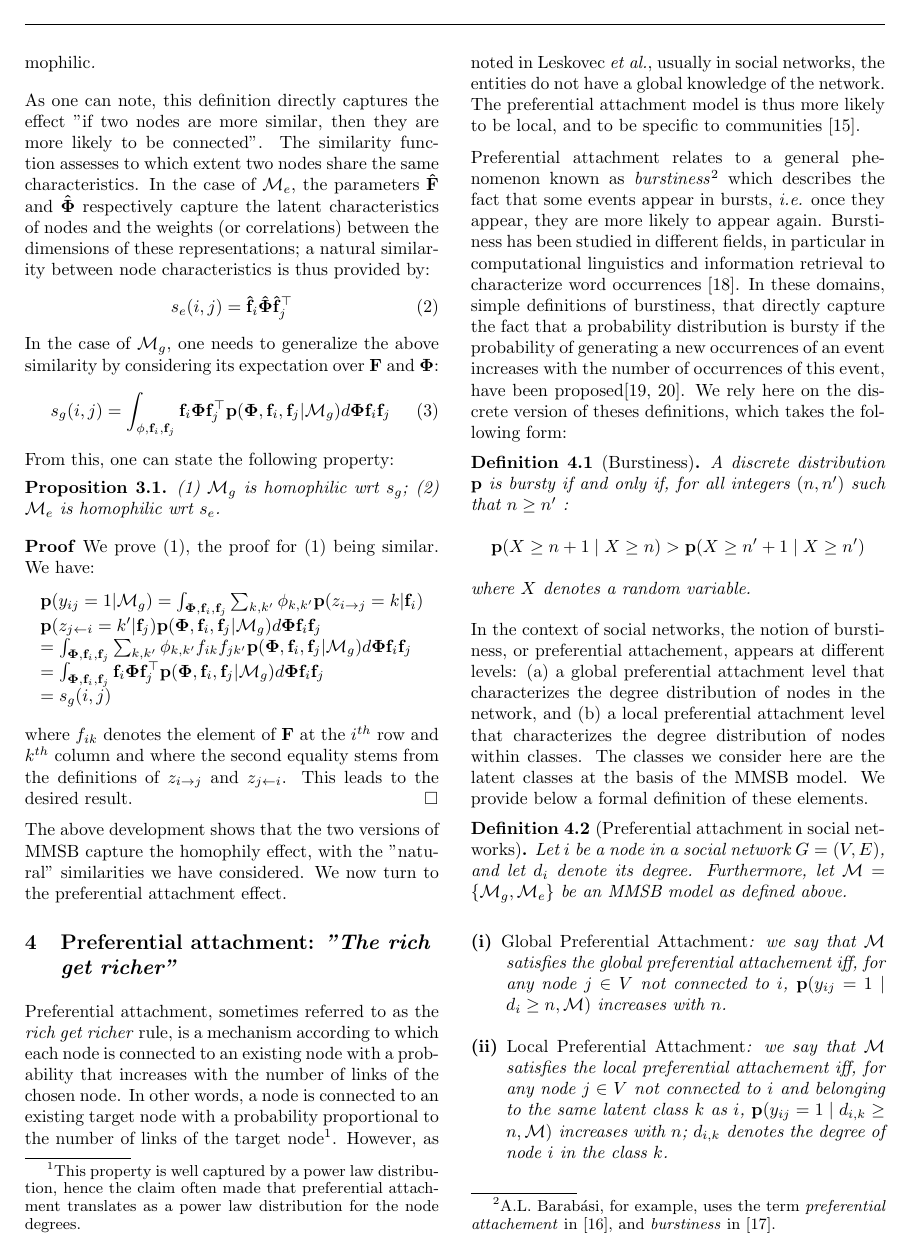
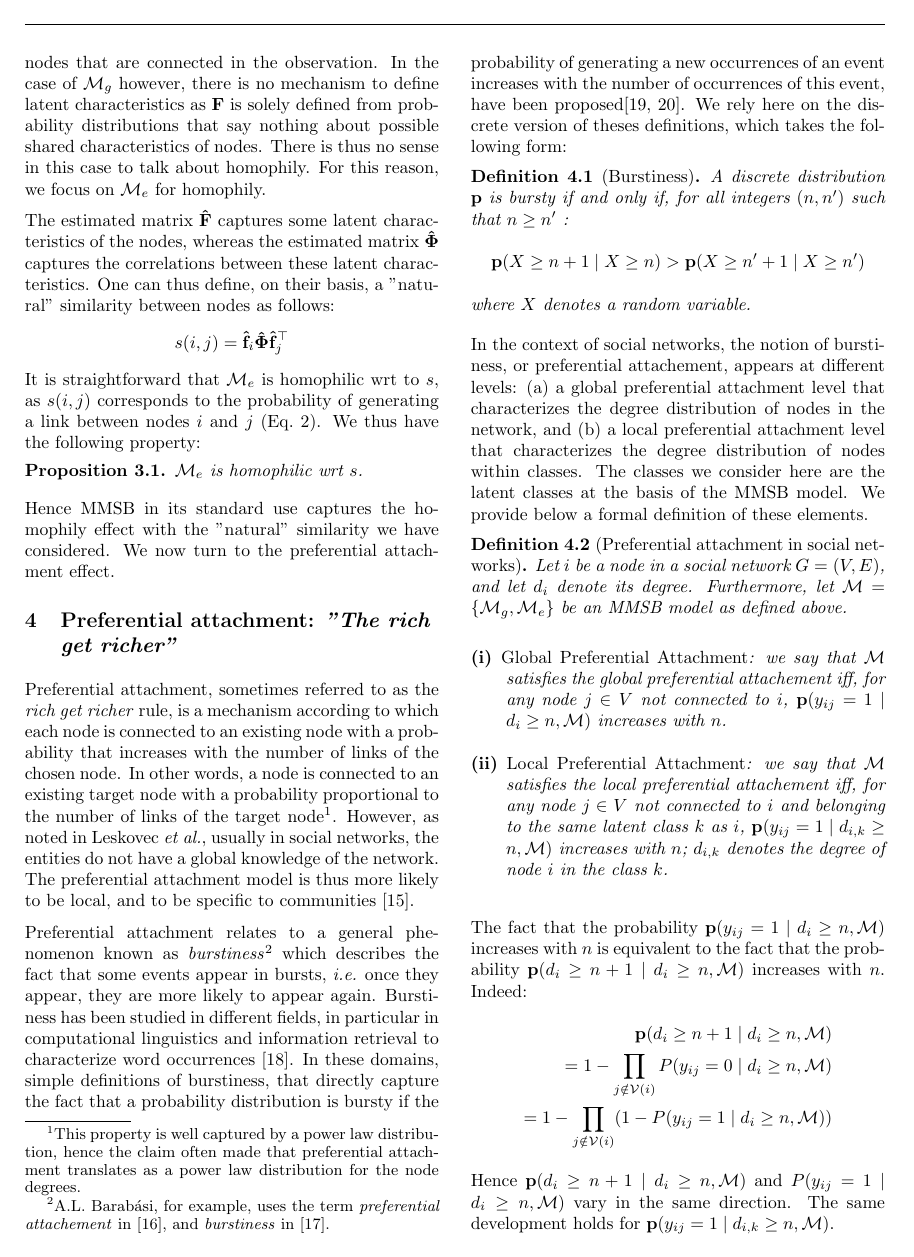
Before and after one commit to addulac/aistats16, a LaTeX paper (main.tex, which reads homophily.tex): page 3 of 11. Compiled offline with pdfLaTeX.

Commit message:
corrections

```diff
--- a/homophily.tex
+++ b/homophily.tex
@@ -21,37 +21,32 @@ s(i,j) > s(i',j')  \implies \nonumber \\
 A model which verifies this condition is said to be \emph{homophilic}.
 \end{definition}
 %
-As one can note, this definition directly captures the effect "if two nodes are more similar, then they are more likely to be connected". The similarity function assesses to which extent two nodes share the same characteristics. In the case of $\mathcal{M}_e$, the parameters $\mat{\hat{F}}$ and $\mat{\hat{\Phi}}$ respectively capture the latent characteristics of nodes and the weights (or correlations) between the dimensions of these representations; a natural similarity between node characteristics is thus provided by:
+As one can note, this definition directly captures the effect "if two nodes are more similar, then they are more likely to be connected". The similarity function assesses to which extent two nodes share the same (latent) characteristics (or classes). In the case of $\mathcal{M}_e$, these characteristics are captured in the latent features $\mat{F}$ as the model implicitly tries to relate through $\mat{F}$ nodes that are connected in the observation. In the case of $\mathcal{M}_g$ however, there is no mechanism to define latent characteristics as $\mat{F}$ is solely defined from probability distributions that say nothing about possible shared characteristics of nodes. There is thus no sense in this case to talk about homophily. For this reason, we focus on $\mathcal{M}_e$ for homophily.
+
+The estimated matrix $\mat{\hat{F}}$ captures some latent characteristics of the nodes, whereas the estimated matrix $\mat{\hat{\Phi}}$ captures the correlations between these latent characteristics. One can thus define, on their basis, a "natural" similarity between nodes as follows:
 %
 \begin{equation}
-s_e(i,j) = \mat{\hat{f}}_{i} \mat{\hat{\Phi}} \mat{\hat{f}}_j^\top
-\label{eq:natural-sim}
+s(i,j) = \mat{\hat{f}}_{i} \mat{\hat{\Phi}} \mat{\hat{f}}_j^\top \nonumber
+%\label{eq:natural-sim}
 \end{equation}
 %
-In the case of $\mathcal{M}_g$, one needs to generalize the above similarity by considering its expectation over $\mat{F}$ and $\mat{\Phi}$:
+It is straightforward that $\mathcal{M}_e$ is homophilic wrt to $s$, as $s(i,j)$ corresponds to the probability of generating a link between nodes $i$ and $j$ (Eq.~\ref{eq:link-me}). We thus have the following property:
 %
-\begin{equation}
-s_g(i,j) = \int_{\mat{\phi},\mat{f}_i,\mat{f}_j} \mat{f}_i \mat{\Phi} \mat{f}_j^\top \pr(\mat{\Phi},\mat{f}_i,\mat{f}_j|\mathcal{M}_g)  d\mat{\Phi}\mat{f}_i\mat{f}_j
-\label{eq:natural-sim}
-\end{equation}
-%
-From this, one can state the following property:
-%
-\begin{proposition}[] (1) $\mathcal{M}_g$ is homophilic wrt $s_g$; (2) $\mathcal{M}_e$ is homophilic wrt $s_e$.
+\begin{proposition}[] $\mathcal{M}_e$ is homophilic wrt $s$.
 \end{proposition}
 %
-\noindent \textbf{Proof} We prove (1), the proof for (1) being similar. We have:
-%
-\begin{equation}
-\begin{array}{l}
-\pr(y_{ij}=1|\mathcal{M}_g) = \int_{\mat{\Phi},\mat{f}_i,\mat{f}_j} \sum_{k,k'} \phi_{k,k'} \pr(z_{i \rightarrow j}=k|\mat{f}_i) \nonumber \\
-\pr(z_{j \leftarrow i}=k'|\mat{f}_j) \pr(\mat{\Phi},\mat{f}_i,\mat{f}_j|\mathcal{M}_g)  d\mat{\Phi}\mat{f}_i\mat{f}_j \nonumber \\
-= \int_{\mat{\Phi},\mat{f}_i,\mat{f}_j} \sum_{k,k'} \phi_{k,k'} f_{ik} f_{jk'} \pr(\mat{\Phi},\mat{f}_i,\mat{f}_j|\mathcal{M}_g)  d\mat{\Phi}\mat{f}_i\mat{f}_j \nonumber \\
-= \int_{\mat{\Phi},\mat{f}_i,\mat{f}_j} \mat{f}_i \mat{\Phi} \mat{f}_j^\top \pr(\mat{\Phi},\mat{f}_i,\mat{f}_j|\mathcal{M}_g)  d\mat{\Phi}\mat{f}_i\mat{f}_j \nonumber \\
-= s_g(i,j) \nonumber
-\end{array}
-\end{equation}
-%
-where $f_{ik}$ denotes the element of $\mat{F}$ at the $i^{th}$ row and $k^{th}$ column and where the second equality stems from the definitions of $z_{i \rightarrow j}$ and $z_{j \leftarrow i}$. This leads to the desired result. \hspace{5.5cm} $\Box$
+%\noindent \textbf{Proof} We prove (1), the proof for (1) being similar. We have:
+%%
+%\begin{equation}
+%\begin{array}{l}
+%\pr(y_{ij}=1|\mathcal{M}_g) = \int_{\mat{\Phi},\mat{f}_i,\mat{f}_j} \sum_{k,k'} \phi_{k,k'} \pr(z_{i \rightarrow j}=k|\mat{f}_i) \nonumber \\
+%\pr(z_{j \leftarrow i}=k'|\mat{f}_j) \pr(\mat{\Phi},\mat{f}_i,\mat{f}_j|\mathcal{M}_g)  d\mat{\Phi}\mat{f}_i\mat{f}_j \nonumber \\
+%= \int_{\mat{\Phi},\mat{f}_i,\mat{f}_j} \sum_{k,k'} \phi_{k,k'} f_{ik} f_{jk'} \pr(\mat{\Phi},\mat{f}_i,\mat{f}_j|\mathcal{M}_g)  d\mat{\Phi}\mat{f}_i\mat{f}_j \nonumber \\
+%= \int_{\mat{\Phi},\mat{f}_i,\mat{f}_j} \mat{f}_i \mat{\Phi} \mat{f}_j^\top \pr(\mat{\Phi},\mat{f}_i,\mat{f}_j|\mathcal{M}_g)  d\mat{\Phi}\mat{f}_i\mat{f}_j \nonumber \\
+%= s_g(i,j) \nonumber
+%\end{array}
+%\end{equation}
+%%
+%where $f_{ik}$ denotes the element of $\mat{F}$ at the $i^{th}$ row and $k^{th}$ column and where the second equality stems from the definitions of $z_{i \rightarrow j}$ and $z_{j \leftarrow i}$. This leads to the desired result. \hspace{5.5cm} $\Box$
 
-The above development shows that the two versions of MMSB capture the homophily effect, with the "natural" similarities we have considered. We now turn to the preferential attachment effect.
+Hence MMSB in its standard use captures the homophily effect with the "natural" similarity we have considered. We now turn to the preferential attachment effect.
```
Also changed, not shown: background.tex (+14 -2 lines), intro.tex (+5 -11 lines), homophily.tex (2 more changed lines).
